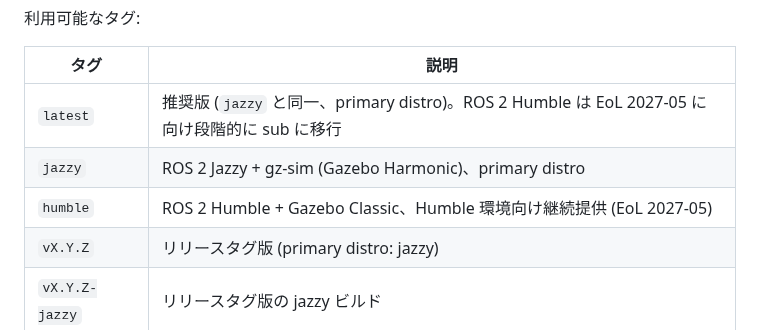
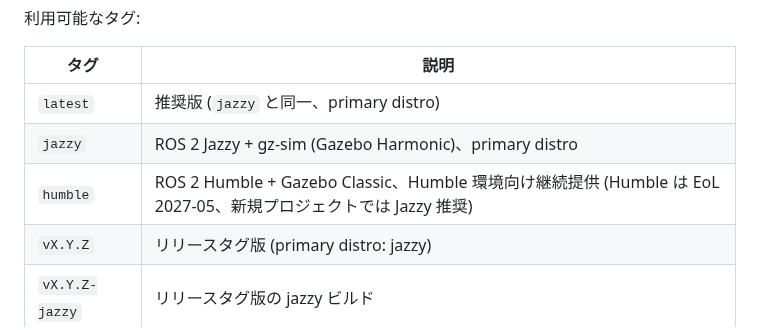
Before and after one commit to shimz-robotics/mapoi, a Markdown page: README.md, the part around the change. Rendered like a GitHub page.

Commit message:
docs: cursor review #1 反映 (tag 表の latest 行整理)
cursor review round 1 (model=auto) の medium 指摘に対応:

- README.md tag 表で latest 行に Humble の EoL 注記が混線していた点を整理。
  latest 行は "jazzy 同一、primary distro" のみに留め、Humble の EoL /
  推奨注記は humble 行に集約。

push back / scope out:
- [high] Conventional Commits ! 化 / BREAKING CHANGE フッター → commit
  既 push、影響は CHANGELOG (PR #221 で追記予定) で明示する方針
- [medium] AI co-author 表記方針 → mapoi リポ内に AGENTS.md なし、CLAUDE.md
  記載の確立済 convention を踏襲
- [low] 起動例コメントの注記、文の分割、GPU+Humble override 例 → polish
  レベル、本 PR scope 外

Co-Authored-By: Claude Opus 4.7 (1M context) <noreply@anthropic.com>

```diff
--- a/README.md
+++ b/README.md
@@ -127,9 +127,9 @@ X11 接続が拒否される場合は `xhost +local:` を試してください
 
 | タグ | 説明 |
 | --- | --- |
-| `latest` | 推奨版 (`jazzy` と同一、primary distro)。ROS 2 Humble は EoL 2027-05 に向け段階的に sub に移行 |
+| `latest` | 推奨版 (`jazzy` と同一、primary distro) |
 | `jazzy` | ROS 2 Jazzy + gz-sim (Gazebo Harmonic)、primary distro |
-| `humble` | ROS 2 Humble + Gazebo Classic、Humble 環境向け継続提供 (EoL 2027-05) |
+| `humble` | ROS 2 Humble + Gazebo Classic、Humble 環境向け継続提供 (Humble は EoL 2027-05、新規プロジェクトでは Jazzy 推奨) |
 | `vX.Y.Z` | リリースタグ版 (primary distro: jazzy) |
 | `vX.Y.Z-jazzy` | リリースタグ版の jazzy ビルド |
 | `vX.Y.Z-humble` | リリースタグ版の humble ビルド |
```
